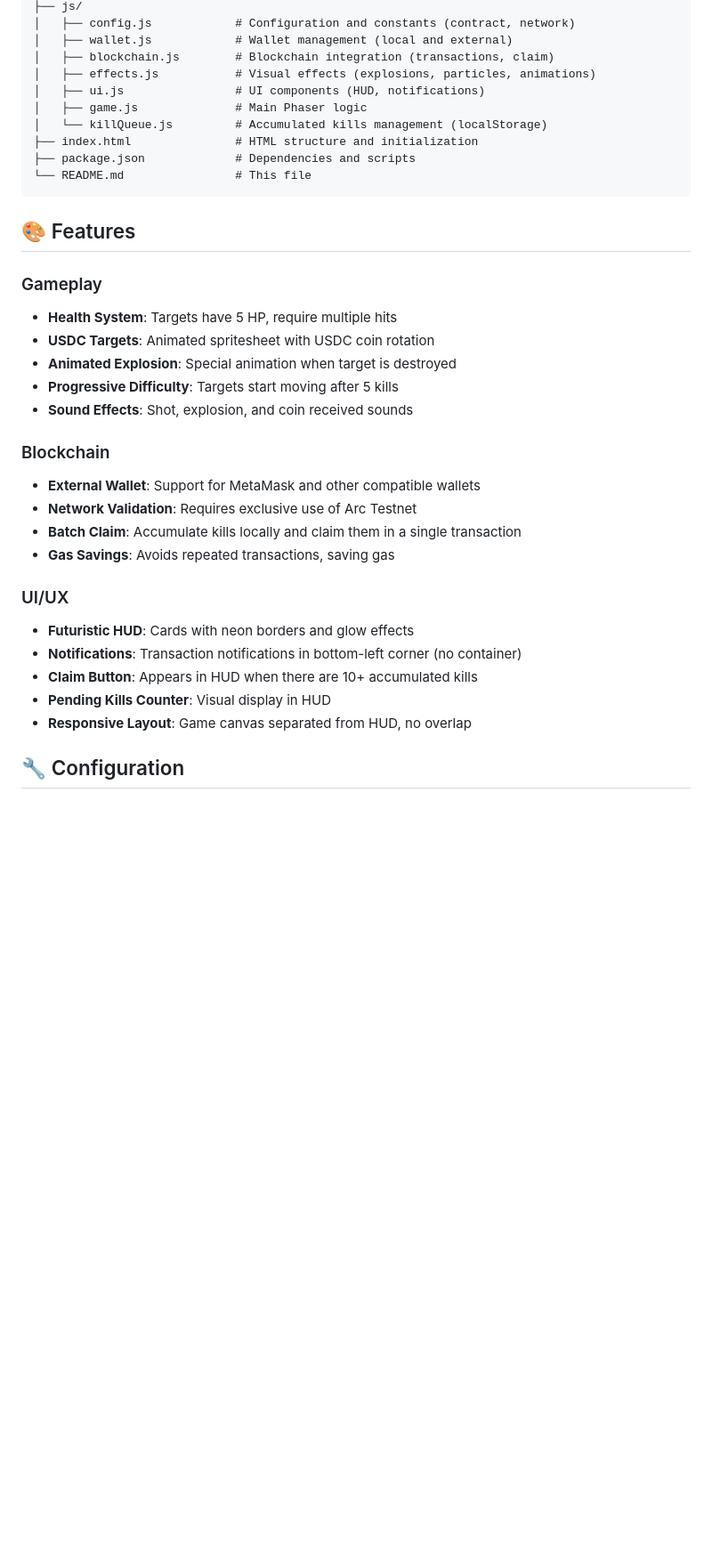
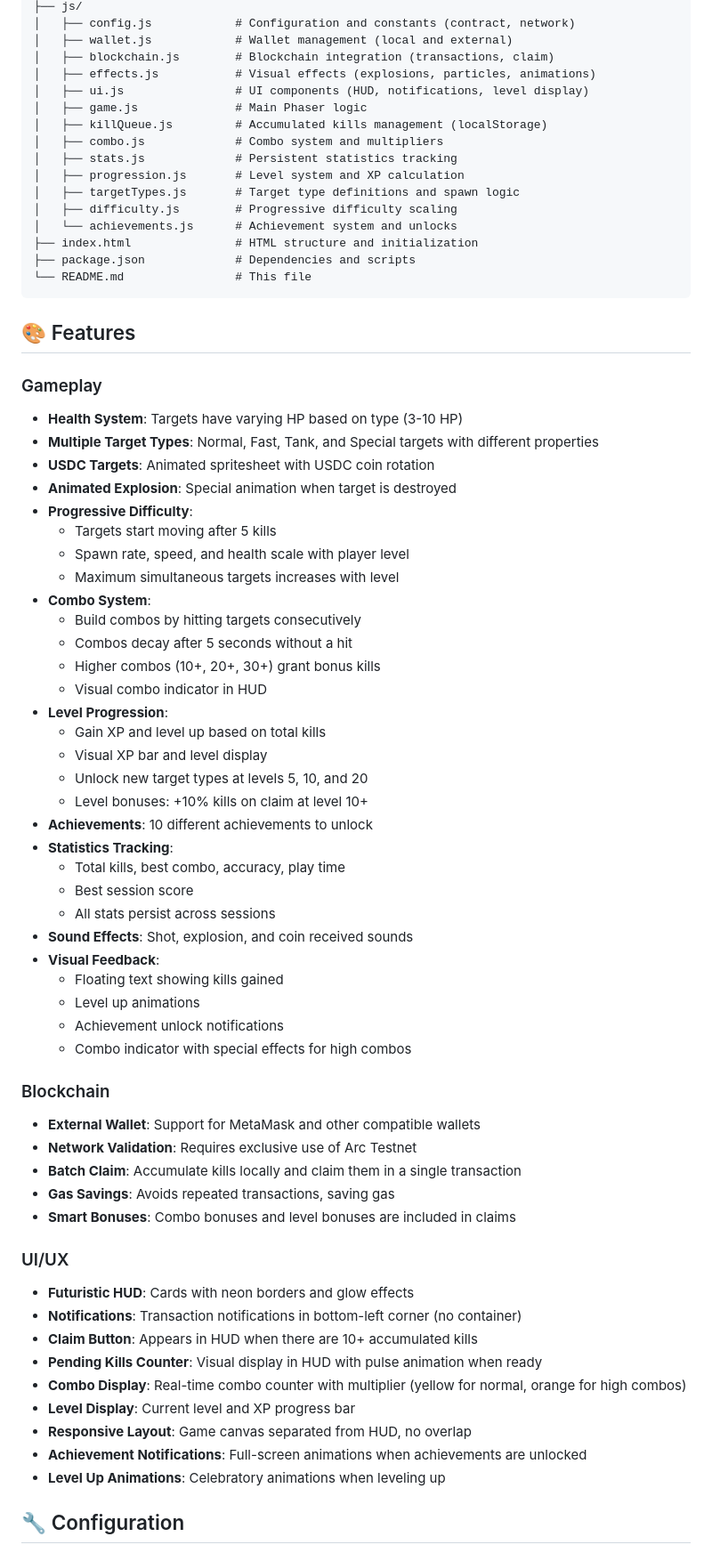
Before and after one commit to 6u5t4v05ouz4/arc-game, a Markdown page: README.md, the part around one of its changes. Shown at 89% size. GitHub-like rendering; blank space fills up the shorter version.

```diff
--- a/README.md
+++ b/README.md
@@ -75,9 +87,15 @@ mira-arc-game/
 │   ├── wallet.js            # Wallet management (local and external)
 │   ├── blockchain.js        # Blockchain integration (transactions, claim)
 │   ├── effects.js           # Visual effects (explosions, particles, animations)
-│   ├── ui.js                # UI components (HUD, notifications)
+│   ├── ui.js                # UI components (HUD, notifications, level display)
 │   ├── game.js              # Main Phaser logic
-│   └── killQueue.js         # Accumulated kills management (localStorage)
+│   ├── killQueue.js         # Accumulated kills management (localStorage)
+│   ├── combo.js             # Combo system and multipliers
+│   ├── stats.js             # Persistent statistics tracking
+│   ├── progression.js       # Level system and XP calculation
+│   ├── targetTypes.js       # Target type definitions and spawn logic
+│   ├── difficulty.js        # Progressive difficulty scaling
+│   └── achievements.js      # Achievement system and unlocks
 ├── index.html               # HTML structure and initialization
 ├── package.json             # Dependencies and scripts
 └── README.md                # This file
@@ -86,24 +104,53 @@ mira-arc-game/
 ## 🎨 Features
 
 ### Gameplay
-- **Health System**: Targets have 5 HP, require multiple hits
+- **Health System**: Targets have varying HP based on type (3-10 HP)
+- **Multiple Target Types**: Normal, Fast, Tank, and Special targets with different properties
 - **USDC Targets**: Animated spritesheet with USDC coin rotation
 - **Animated Explosion**: Special animation when target is destroyed
-- **Progressive Difficulty**: Targets start moving after 5 kills
+- **Progressive Difficulty**:
+  - Targets start moving after 5 kills
+  - Spawn rate, speed, and health scale with player level
+  - Maximum simultaneous targets increases with level
+- **Combo System**:
+  - Build combos by hitting targets consecutively
+  - Combos decay after 5 seconds without a hit
+  - Higher combos (10+, 20+, 30+) grant bonus kills
+  - Visual combo indicator in HUD
+- **Level Progression**:
+  - Gain XP and level up based on total kills
+  - Visual XP bar and level display
+  - Unlock new target types at levels 5, 10, and 20
+  - Level bonuses: +10% kills on claim at level 10+
+- **Achievements**: 10 different achievements to unlock
+- **Statistics Tracking**:
+  - Total kills, best combo, accuracy, play time
+  - Best session score
+  - All stats persist across sessions
 - **Sound Effects**: Shot, explosion, and coin received sounds
+- **Visual Feedback**:
+  - Floating text showing kills gained
+  - Level up animations
+  - Achievement unlock notifications
+  - Combo indicator with special effects for high combos
 
 ### Blockchain
 - **External Wallet**: Support for MetaMask and other compatible wallets
 - **Network Validation**: Requires exclusive use of Arc Testnet
 - **Batch Claim**: Accumulate kills locally and claim them in a single transaction
 - **Gas Savings**: Avoids repeated transactions, saving gas
+- **Smart Bonuses**: Combo bonuses and level bonuses are included in claims
 
 ### UI/UX
 - **Futuristic HUD**: Cards with neon borders and glow effects
 - **Notifications**: Transaction notifications in bottom-left corner (no container)
 - **Claim Button**: Appears in HUD when there are 10+ accumulated kills
-- **Pending Kills Counter**: Visual display in HUD
+- **Pending Kills Counter**: Visual display in HUD with pulse animation when ready
+- **Combo Display**: Real-time combo counter with multiplier (yellow for normal, orange for high combos)
+- **Level Display**: Current level and XP progress bar
 - **Responsive Layout**: Game canvas separated from HUD, no overlap
+- **Achievement Notifications**: Full-screen animations when achievements are unlocked
+- **Level Up Animations**: Celebratory animations when leveling up
 
 ## 🔧 Configuration
 
```
Also changed, not shown: other parts of README.md (+15 -3 lines).
